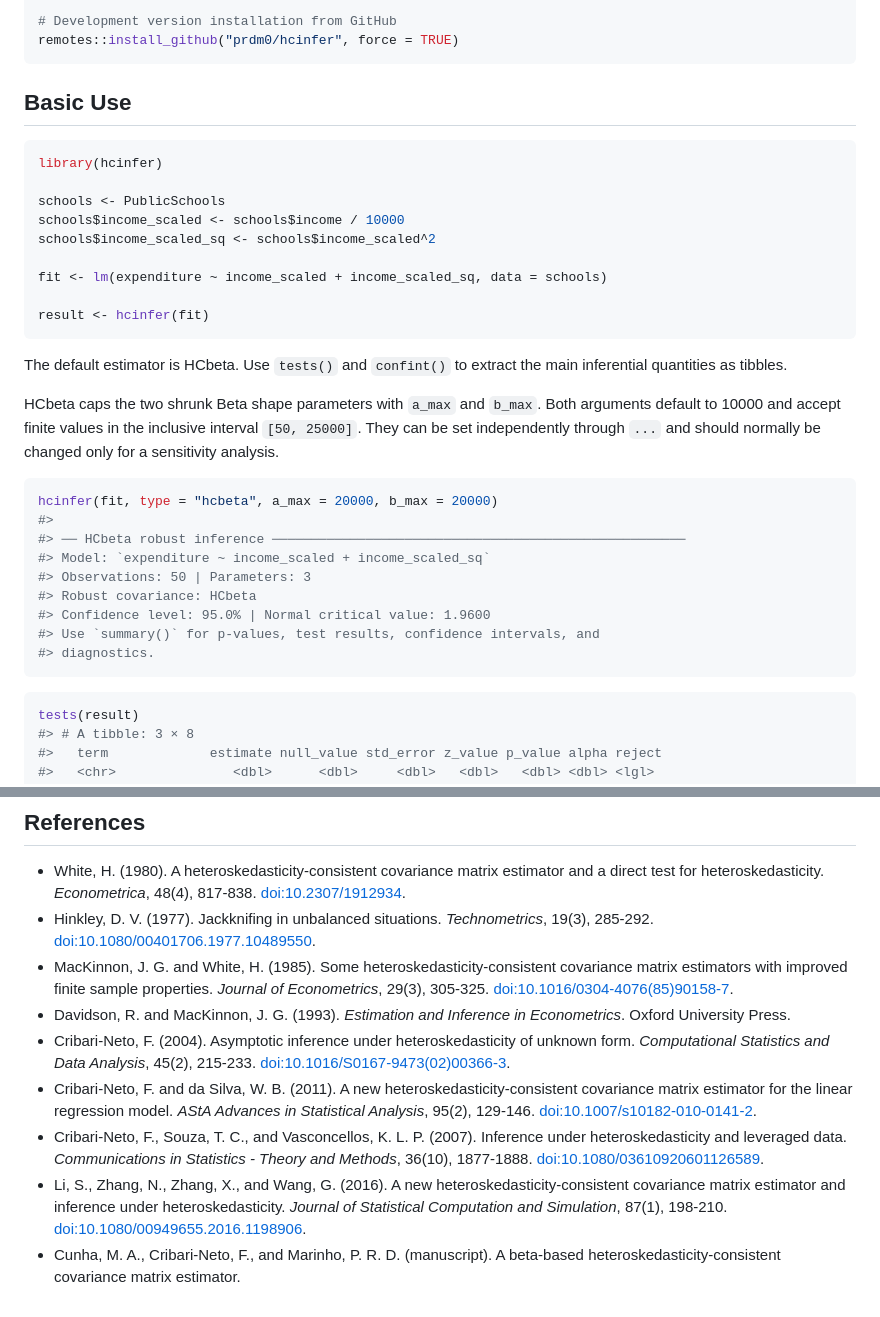
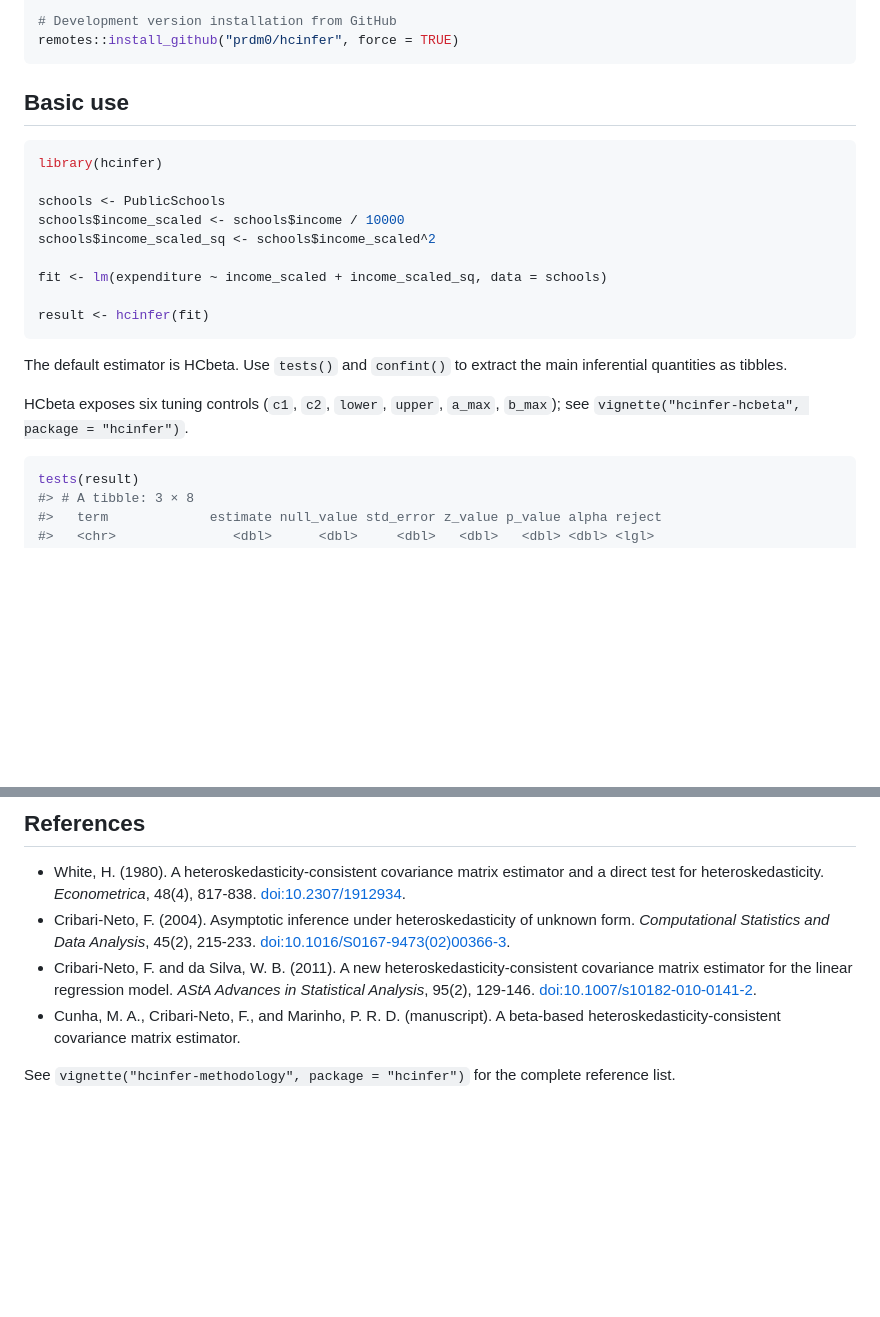
Before and after one commit to prdm0/hcinfer, a Markdown page: README.md, 2 parts joined by grey strips. GitHub-like rendering; blank space fills up the shorter version.

````diff
--- a/README.md
+++ b/README.md
@@ -50,7 +50,7 @@ install.packages('hcinfer', repos = c('https://prdm0.r-universe.dev', 'https://c
 remotes::install_github("prdm0/hcinfer", force = TRUE)
 ```
 
-## Basic Use
+## Basic use
 
 ``` r
 library(hcinfer)
@@ -67,22 +67,9 @@ result <- hcinfer(fit)
 The default estimator is HCbeta. Use `tests()` and `confint()` to
 extract the main inferential quantities as tibbles.
 
-HCbeta caps the two shrunk Beta shape parameters with `a_max` and
-`b_max`. Both arguments default to 10000 and accept finite values in the
-inclusive interval `[50, 25000]`. They can be set independently through
-`...` and should normally be changed only for a sensitivity analysis.
-
-``` r
-hcinfer(fit, type = "hcbeta", a_max = 20000, b_max = 20000)
-#>
-#> ── HCbeta robust inference ─────────────────────────────────────────────────────
-#> Model: `expenditure ~ income_scaled + income_scaled_sq`
-#> Observations: 50 | Parameters: 3
-#> Robust covariance: HCbeta
-#> Confidence level: 95.0% | Normal critical value: 1.9600
-#> Use `summary()` for p-values, test results, confidence intervals, and
-#> diagnostics.
-```
+HCbeta exposes six tuning controls (`c1`, `c2`, `lower`, `upper`,
+`a_max`, `b_max`); see
+`vignette("hcinfer-hcbeta", package = "hcinfer")`.
 
 ``` r
 tests(result)
@@ -156,16 +132,6 @@ overview of the package API.
   estimator and a direct test for heteroskedasticity. *Econometrica*,
   48(4), 817-838.
   [doi:10.2307/1912934](https://doi.org/10.2307/1912934).
-- Hinkley, D. V. (1977). Jackknifing in unbalanced situations.
-  *Technometrics*, 19(3), 285-292.
-  [doi:10.1080/00401706.1977.10489550](https://doi.org/10.1080/00401706.1977.10489550).
-- MacKinnon, J. G. and White, H. (1985). Some
-  heteroskedasticity-consistent covariance matrix estimators with
-  improved finite sample properties. *Journal of Econometrics*, 29(3),
-  305-325.
-  [doi:10.1016/0304-4076(85)90158-7](https://doi.org/10.1016/0304-4076(85)90158-7).
-- Davidson, R. and MacKinnon, J. G. (1993). *Estimation and Inference in
-  Econometrics*. Oxford University Press.
 - Cribari-Neto, F. (2004). Asymptotic inference under heteroskedasticity
   of unknown form. *Computational Statistics and Data Analysis*, 45(2),
   215-233.
@@ -175,14 +141,8 @@ overview of the package API.
   linear regression model. *AStA Advances in Statistical Analysis*,
   95(2), 129-146.
   [doi:10.1007/s10182-010-0141-2](https://doi.org/10.1007/s10182-010-0141-2).
-- Cribari-Neto, F., Souza, T. C., and Vasconcellos, K. L. P. (2007).
-  Inference under heteroskedasticity and leveraged data. *Communications
-  in Statistics - Theory and Methods*, 36(10), 1877-1888.
-  [doi:10.1080/03610920601126589](https://doi.org/10.1080/03610920601126589).
-- Li, S., Zhang, N., Zhang, X., and Wang, G. (2016). A new
-  heteroskedasticity-consistent covariance matrix estimator and
-  inference under heteroskedasticity. *Journal of Statistical
-  Computation and Simulation*, 87(1), 198-210.
-  [doi:10.1080/00949655.2016.1198906](https://doi.org/10.1080/00949655.2016.1198906).
 - Cunha, M. A., Cribari-Neto, F., and Marinho, P. R. D. (manuscript). A
   beta-based heteroskedasticity-consistent covariance matrix estimator.
+
+See `vignette("hcinfer-methodology", package = "hcinfer")` for the
+complete reference list.
````
Also changed, not shown: other parts of README.md (+16 -27 lines), man/figures/README-readme-ci-plot-1.png (added), man/figures/README-readme-diagnostics-plot-1.png (added), man/figures/README-unnamed-chunk-5-1.png (deleted), man/figures/README-unnamed-chunk-6-1.png (deleted), man/figures/README-unnamed-chunk-7-1.png (deleted), 9 other files.
